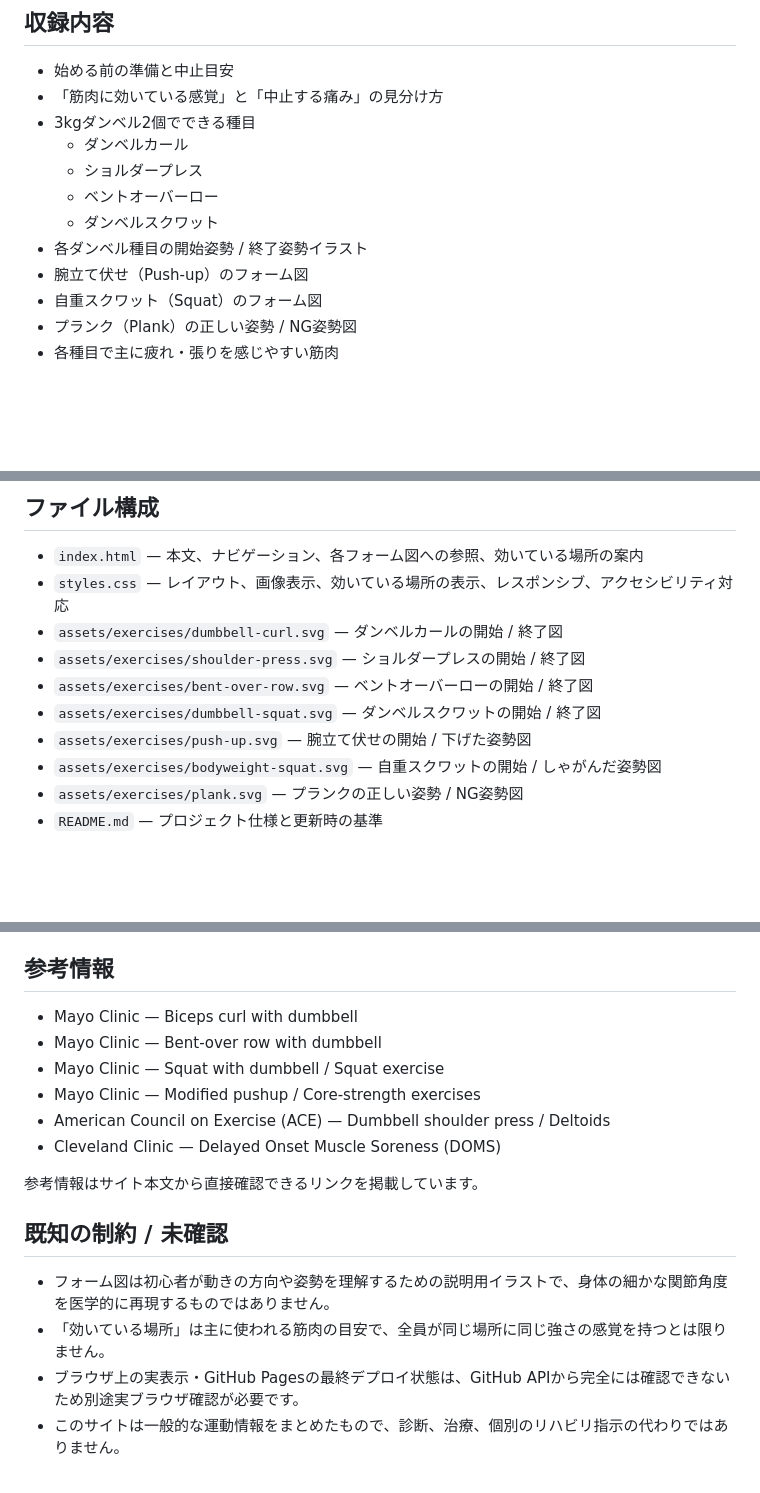
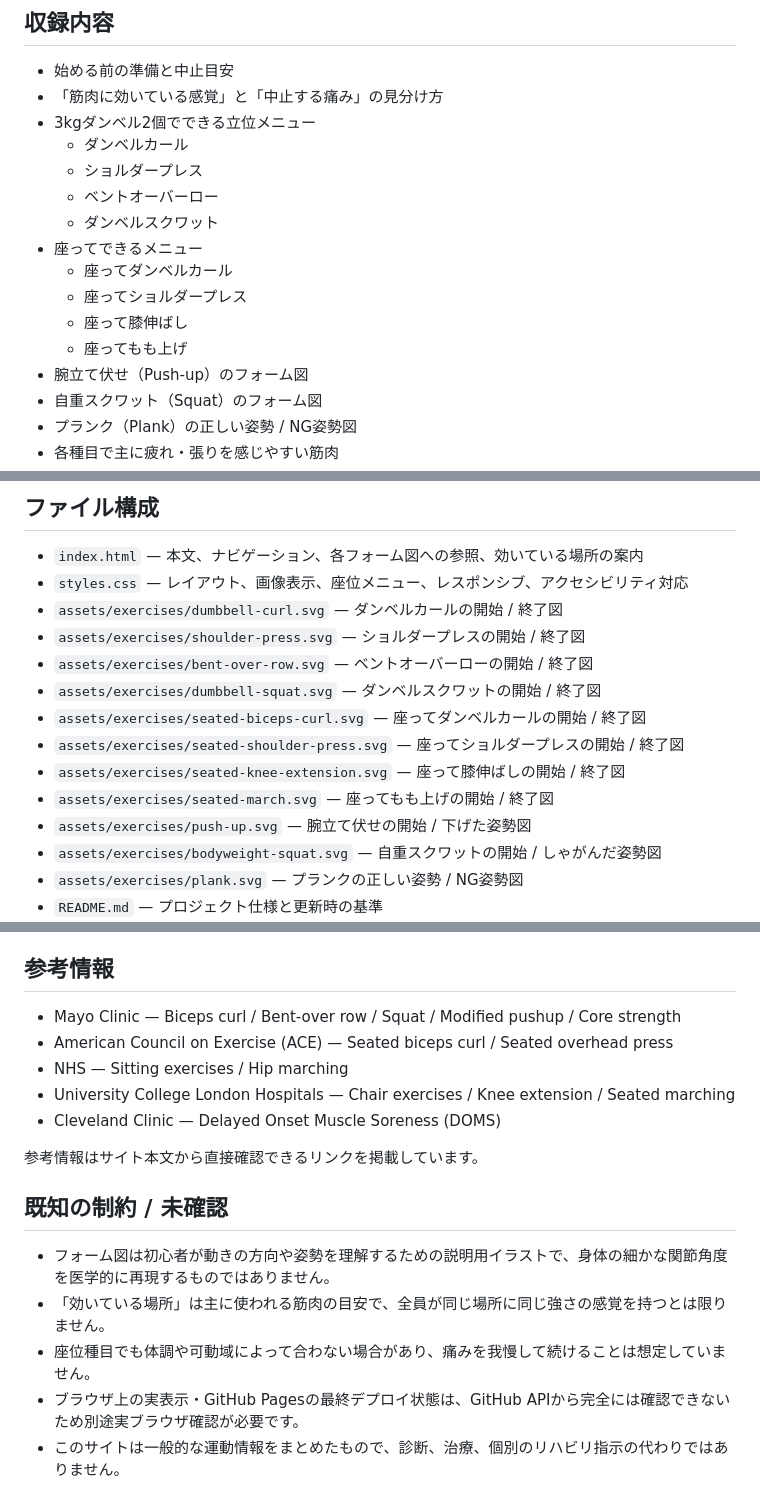
Before and after one commit to EliteMay/home-workout-guide, a Markdown page: README.md, 3 parts joined by grey strips. Rendered like a GitHub page; blank space fills up the shorter version.

Commit message:
docs: document seated workout options

```diff
--- a/README.md
+++ b/README.md
@@ -6,12 +6,16 @@
 
 - 始める前の準備と中止目安
 - 「筋肉に効いている感覚」と「中止する痛み」の見分け方
-- 3kgダンベル2個でできる種目
+- 3kgダンベル2個でできる立位メニュー
   - ダンベルカール
   - ショルダープレス
   - ベントオーバーロー
   - ダンベルスクワット
-- 各ダンベル種目の開始姿勢 / 終了姿勢イラスト
+- 座ってできるメニュー
+  - 座ってダンベルカール
+  - 座ってショルダープレス
+  - 座って膝伸ばし
+  - 座ってもも上げ
 - 腕立て伏せ（Push-up）のフォーム図
 - 自重スクワット（Squat）のフォーム図
 - プランク（Plank）の正しい姿勢 / NG姿勢図
@@ -55,11 +62,15 @@ GitHub Pagesで `index.html` を開く前提の静的サイトです。
 ## ファイル構成
 
 - `index.html` — 本文、ナビゲーション、各フォーム図への参照、効いている場所の案内
-- `styles.css` — レイアウト、画像表示、効いている場所の表示、レスポンシブ、アクセシビリティ対応
+- `styles.css` — レイアウト、画像表示、座位メニュー、レスポンシブ、アクセシビリティ対応
 - `assets/exercises/dumbbell-curl.svg` — ダンベルカールの開始 / 終了図
 - `assets/exercises/shoulder-press.svg` — ショルダープレスの開始 / 終了図
 - `assets/exercises/bent-over-row.svg` — ベントオーバーローの開始 / 終了図
 - `assets/exercises/dumbbell-squat.svg` — ダンベルスクワットの開始 / 終了図
+- `assets/exercises/seated-biceps-curl.svg` — 座ってダンベルカールの開始 / 終了図
+- `assets/exercises/seated-shoulder-press.svg` — 座ってショルダープレスの開始 / 終了図
+- `assets/exercises/seated-knee-extension.svg` — 座って膝伸ばしの開始 / 終了図
+- `assets/exercises/seated-march.svg` — 座ってもも上げの開始 / 終了図
 - `assets/exercises/push-up.svg` — 腕立て伏せの開始 / 下げた姿勢図
 - `assets/exercises/bodyweight-squat.svg` — 自重スクワットの開始 / しゃがんだ姿勢図
 - `assets/exercises/plank.svg` — プランクの正しい姿勢 / NG姿勢図
@@ -74,11 +85,10 @@ GitHub Pagesで `index.html` を開く前提の静的サイトです。
 
 ## 参考情報
 
-- Mayo Clinic — Biceps curl with dumbbell
-- Mayo Clinic — Bent-over row with dumbbell
-- Mayo Clinic — Squat with dumbbell / Squat exercise
-- Mayo Clinic — Modified pushup / Core-strength exercises
-- American Council on Exercise (ACE) — Dumbbell shoulder press / Deltoids
+- Mayo Clinic — Biceps curl / Bent-over row / Squat / Modified pushup / Core strength
+- American Council on Exercise (ACE) — Seated biceps curl / Seated overhead press
+- NHS — Sitting exercises / Hip marching
+- University College London Hospitals — Chair exercises / Knee extension / Seated marching
 - Cleveland Clinic — Delayed Onset Muscle Soreness (DOMS)
 
 参考情報はサイト本文から直接確認できるリンクを掲載しています。
@@ -87,5 +97,6 @@ GitHub Pagesで `index.html` を開く前提の静的サイトです。
 
 - フォーム図は初心者が動きの方向や姿勢を理解するための説明用イラストで、身体の細かな関節角度を医学的に再現するものではありません。
 - 「効いている場所」は主に使われる筋肉の目安で、全員が同じ場所に同じ強さの感覚を持つとは限りません。
+- 座位種目でも体調や可動域によって合わない場合があり、痛みを我慢して続けることは想定していません。
 - ブラウザ上の実表示・GitHub Pagesの最終デプロイ状態は、GitHub APIから完全には確認できないため別途実ブラウザ確認が必要です。
 - このサイトは一般的な運動情報をまとめたもので、診断、治療、個別のリハビリ指示の代わりではありません。
```
Also changed, not shown: other parts of README.md (+3 -0 lines).
